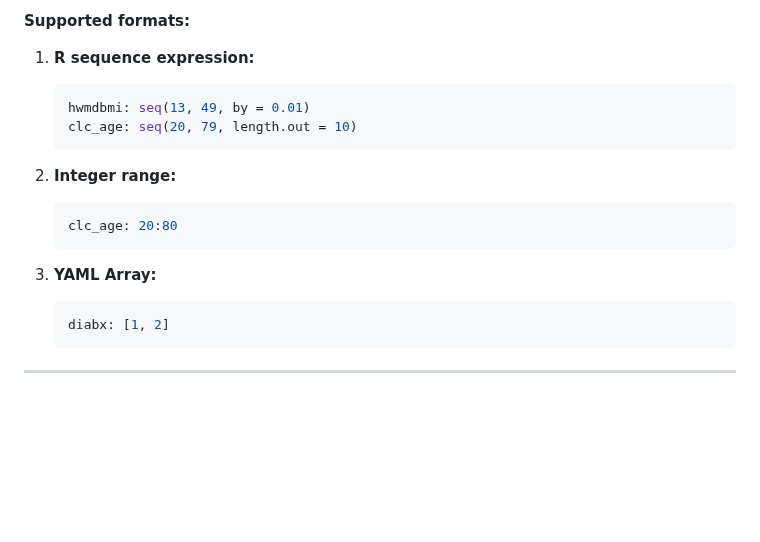
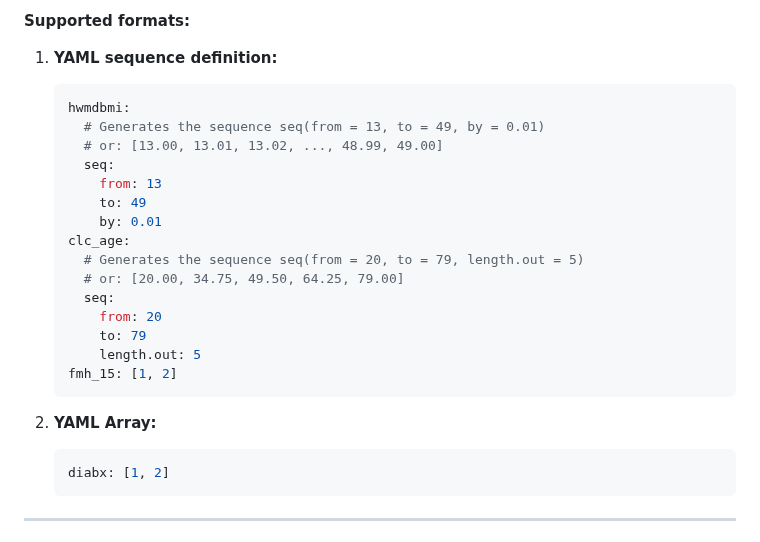
Before and after one commit to Big-Life-Lab/algorithm-viewer, a Markdown page: specs/CONFIG_SPECIFICATION.md, the part around one of its changes. GitHub-like rendering; blank space fills up the shorter version.

````diff
--- a/specs/CONFIG_SPECIFICATION.md
+++ b/specs/CONFIG_SPECIFICATION.md
@@ -141,20 +141,27 @@ pipeline.
 
 **Supported formats:**
 
-1. **R sequence expression:**
+1. **YAML sequence definition:**
 
    ```yaml
-   hwmdbmi: seq(13, 49, by = 0.01)
-   clc_age: seq(20, 79, length.out = 10)
+   hwmdbmi:
+     # Generates the sequence seq(from = 13, to = 49, by = 0.01)
+     # or: [13.00, 13.01, 13.02, ..., 48.99, 49.00]
+     seq:
+       from: 13
+       to: 49
+       by: 0.01
+   clc_age:
+     # Generates the sequence seq(from = 20, to = 79, length.out = 5)
+     # or: [20.00, 34.75, 49.50, 64.25, 79.00]
+     seq:
+       from: 20
+       to: 79
+       length.out: 5
+   fmh_15: [1, 2]
    ```
 
-2. **Integer range:**
-
-   ```yaml
-   clc_age: 20:80
-   ```
-
-3. **YAML Array:**
+2. **YAML Array:**
 
    ```yaml
    diabx: [1, 2]
````
Also changed, not shown: other parts of specs/CONFIG_SPECIFICATION.md (+43 -11 lines).
